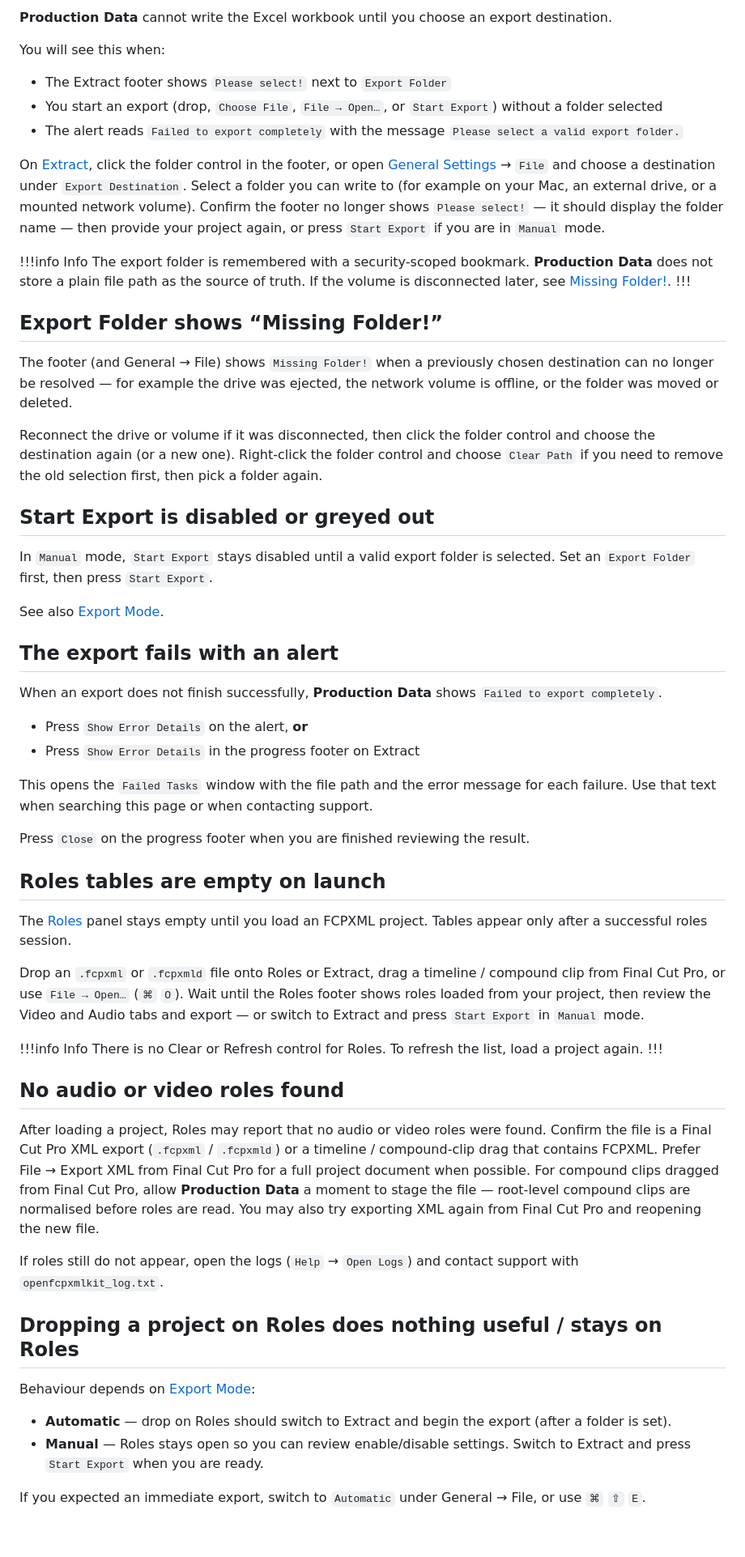
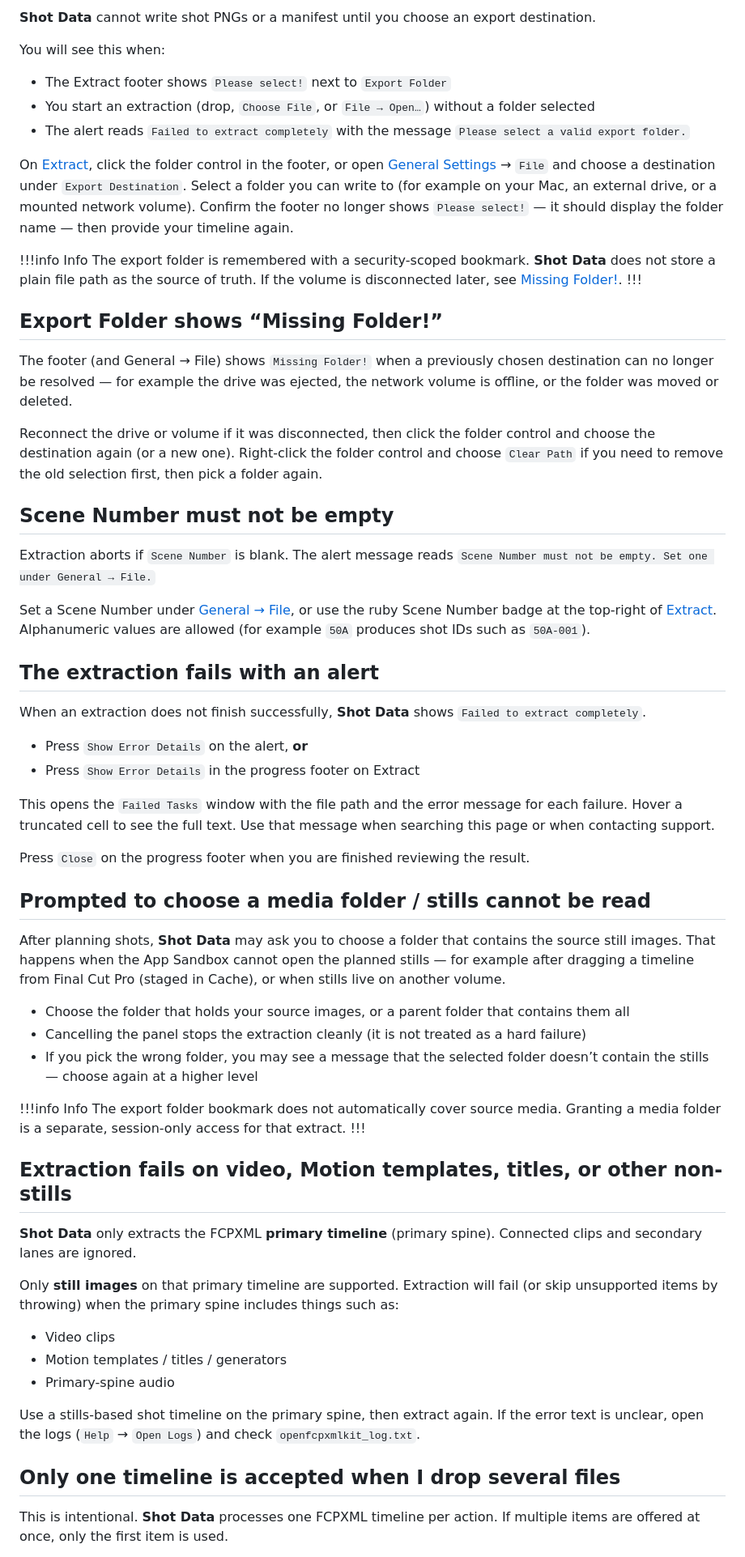
Before and after one commit to TheAcharya/ShotData-Website, a Markdown page: docs/troubleshooting.md, the part around one of its changes. Shown at 81% size. Rendered like a GitHub page; blank space fills up the shorter version.

```diff
--- a/docs/troubleshooting.md
+++ b/docs/troubleshooting.md
@@ -25,16 +25,16 @@ Both files live under Application Support for **Production Data**. Share them on
 
-**Production Data** cannot write the Excel workbook until you choose an export destination.
+**Shot Data** cannot write shot PNGs or a manifest until you choose an export destination.
 
 You will see this when:
 
 - The Extract footer shows `Please select!` next to `Export Folder`
-- You start an export (drop, `Choose File`, `File → Open…`, or `Start Export`) without a folder selected
-- The alert reads `Failed to export completely` with the message `Please select a valid export folder.`
+- You start an extraction (drop, `Choose File`, or `File → Open…`) without a folder selected
+- The alert reads `Failed to extract completely` with the message `Please select a valid export folder.`
 
-On [Extract](/user-guide/extract), click the folder control in the footer, or open [General Settings](/user-guide/general) → `File` and choose a destination under `Export Destination`. Select a folder you can write to (for example on your Mac, an external drive, or a mounted network volume). Confirm the footer no longer shows `Please select!` — it should display the folder name — then provide your project again, or press `Start Export` if you are in `Manual` mode.
+On [Extract](/user-guide/extract), click the folder control in the footer, or open [General Settings](/user-guide/general) → `File` and choose a destination under `Export Destination`. Select a folder you can write to (for example on your Mac, an external drive, or a mounted network volume). Confirm the footer no longer shows `Please select!` — it should display the folder name — then provide your timeline again.
 
 !!!info Info
-The export folder is remembered with a security-scoped bookmark. **Production Data** does not store a plain file path as the source of truth. If the volume is disconnected later, see [Missing Folder!](#export-folder-shows-missing-folder).
+The export folder is remembered with a security-scoped bookmark. **Shot Data** does not store a plain file path as the source of truth. If the volume is disconnected later, see [Missing Folder!](#export-folder-shows-missing-folder).
 !!!
 
 ## Export Folder shows “Missing Folder!”
@@ -43,45 +43,48 @@ The footer (and General → File) shows `Missing Folder!` when a previously chos
 
 Reconnect the drive or volume if it was disconnected, then click the folder control and choose the destination again (or a new one). Right-click the folder control and choose `Clear Path` if you need to remove the old selection first, then pick a folder again.
 
-## Start Export is disabled or greyed out
+## Scene Number must not be empty
 
-In `Manual` mode, `Start Export` stays disabled until a valid export folder is selected. Set an `Export Folder` first, then press `Start Export`.
+Extraction aborts if `Scene Number` is blank. The alert message reads `Scene Number must not be empty. Set one under General → File.`
 
-See also [Export Mode](/user-guide/general/#export-mode).
+Set a Scene Number under [General → File](/user-guide/general/#scene-number), or use the ruby Scene Number badge at the top-right of [Extract](/user-guide/extract). Alphanumeric values are allowed (for example `50A` produces shot IDs such as `50A-001`).
 
-## The export fails with an alert
+## The extraction fails with an alert
 
-When an export does not finish successfully, **Production Data** shows `Failed to export completely`.
+When an extraction does not finish successfully, **Shot Data** shows `Failed to extract completely`.
 
 - Press `Show Error Details` on the alert, **or**
 - Press `Show Error Details` in the progress footer on Extract
 
-This opens the `Failed Tasks` window with the file path and the error message for each failure. Use that text when searching this page or when contacting support.
+This opens the `Failed Tasks` window with the file path and the error message for each failure. Hover a truncated cell to see the full text. Use that message when searching this page or when contacting support.
 
 Press `Close` on the progress footer when you are finished reviewing the result.
 
-## Roles tables are empty on launch
+## Prompted to choose a media folder / stills cannot be read
 
-The [Roles](/user-guide/roles) panel stays empty until you load an FCPXML project. Tables appear only after a successful roles session.
+After planning shots, **Shot Data** may ask you to choose a folder that contains the source still images. That happens when the App Sandbox cannot open the planned stills — for example after dragging a timeline from Final Cut Pro (staged in Cache), or when stills live on another volume.
 
-Drop an `.fcpxml` or `.fcpxmld` file onto Roles or Extract, drag a timeline / compound clip from Final Cut Pro, or use `File → Open…` (`⌘` `O`). Wait until the Roles footer shows roles loaded from your project, then review the Video and Audio tabs and export — or switch to Extract and press `Start Export` in `Manual` mode.
+- Choose the folder that holds your source images, or a parent folder that contains them all
+- Cancelling the panel stops the extraction cleanly (it is not treated as a hard failure)
+- If you pick the wrong folder, you may see a message that the selected folder doesn’t contain the stills — choose again at a higher level
 
 !!!info Info
-There is no Clear or Refresh control for Roles. To refresh the list, load a project again.
+The export folder bookmark does not automatically cover source media. Granting a media folder is a separate, session-only access for that extract.
 !!!
 
-## No audio or video roles found
+## Extraction fails on video, Motion templates, titles, or other non-stills
 
-After loading a project, Roles may report that no audio or video roles were found. Confirm the file is a Final Cut Pro XML export (`.fcpxml` / `.fcpxmld`) or a timeline / compound-clip drag that contains FCPXML. Prefer File → Export XML from Final Cut Pro for a full project document when possible. For compound clips dragged from Final Cut Pro, allow **Production Data** a moment to stage the file — root-level compound clips are normalised before roles are read. You may also try exporting XML again from Final Cut Pro and reopening the new file.
+**Shot Data** only extracts the FCPXML **primary timeline** (primary spine). Connected clips and secondary lanes are ignored.
 
-If roles still do not appear, open the logs (`Help` → `Open Logs`) and contact support with `openfcpxmlkit_log.txt`.
+Only **still images** on that primary timeline are supported. Extraction will fail (or skip unsupported items by throwing) when the primary spine includes things such as:
 
-## Dropping a project on Roles does nothing useful / stays on Roles
+- Video clips
+- Motion templates / titles / generators
+- Primary-spine audio
 
-Behaviour depends on [Export Mode](/user-guide/general/#export-mode):
+Use a stills-based shot timeline on the primary spine, then extract again. If the error text is unclear, open the logs (`Help` → `Open Logs`) and check `openfcpxmlkit_log.txt`.
 
-- **Automatic** — drop on Roles should switch to Extract and begin the export (after a folder is set).
-- **Manual** — Roles stays open so you can review enable/disable settings. Switch to Extract and press `Start Export` when you are ready.
+## Only one timeline is accepted when I drop several files
 
-If you expected an immediate export, switch to `Automatic` under General → File, or use `⌘` `⇧` `E`.
+This is intentional. **Shot Data** processes one FCPXML timeline per action. If multiple items are offered at once, only the first item is used.
 
```
Also changed, not shown: other parts of docs/troubleshooting.md (+42 -86 lines).
